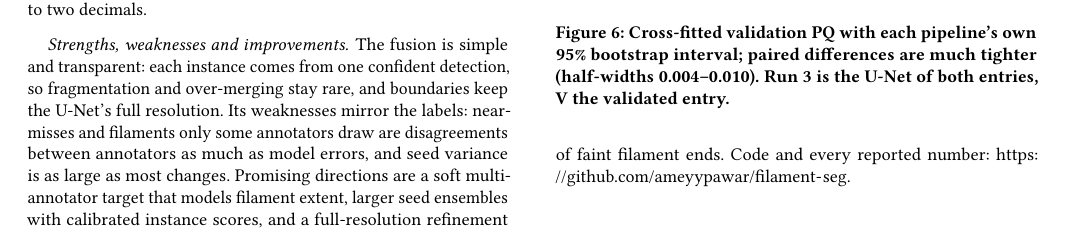
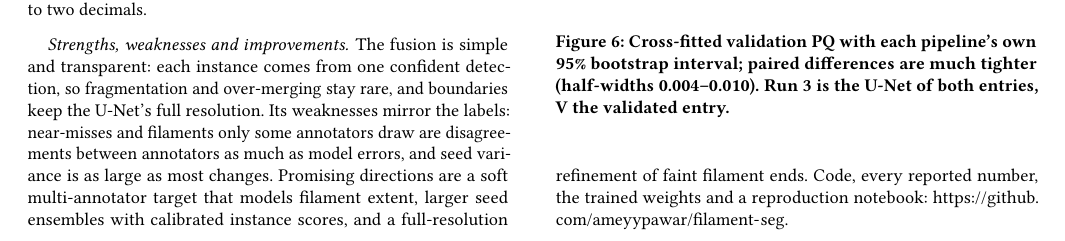
Before and after one commit to ameyypawar/filament-seg, a LaTeX paper (reports/main.tex): part of page 4 of 5, cut so that both start at the same text. Compiled offline with pdfLaTeX.

Commit message:
Name the trained weights and the reproduction notebook in the report

```diff
--- a/reports/main.tex
+++ b/reports/main.tex
@@ -207,7 +207,7 @@ Runtime per 2048$^2$ frame$^\S$ & 6.6 s (all-data: 21 s) \\
 
 \paragraph{Validation versus leaderboard.} Validation PQ runs about 0.05 above the public score, and we could not pin the gap down. Temporal proximity does not explain it (test and validation observations are a median 2.0 and 2.1 days from the nearest training one), and reweighting validation to the test set's years or sites moves PQ by at most 0.003. Candidates are the test set's annotators, since the same predictions score 0.400 to 0.493 against different annotator groups, and noise: the public board scores about 90 observations, to two decimals.
 
-\paragraph{Strengths, weaknesses and improvements.} The fusion is simple and transparent: each instance comes from one confident detection, so fragmentation and over-merging stay rare, and boundaries keep the U-Net's full resolution. Its weaknesses mirror the labels: near-misses and filaments only some annotators draw are disagreements between annotators as much as model errors, and seed variance is as large as most changes. Promising directions are a soft multi-annotator target that models filament extent, larger seed ensembles with calibrated instance scores, and a full-resolution refinement of faint filament ends. Code and every reported number: \url{https://github.com/ameyypawar/filament-seg}.
+\paragraph{Strengths, weaknesses and improvements.} The fusion is simple and transparent: each instance comes from one confident detection, so fragmentation and over-merging stay rare, and boundaries keep the U-Net's full resolution. Its weaknesses mirror the labels: near-misses and filaments only some annotators draw are disagreements between annotators as much as model errors, and seed variance is as large as most changes. Promising directions are a soft multi-annotator target that models filament extent, larger seed ensembles with calibrated instance scores, and a full-resolution refinement of faint filament ends. Code, every reported number, the trained weights and a reproduction notebook: \url{https://github.com/ameyypawar/filament-seg}.
 
 \FloatBarrier
 
```
Also changed, not shown: reports/main.pdf.
